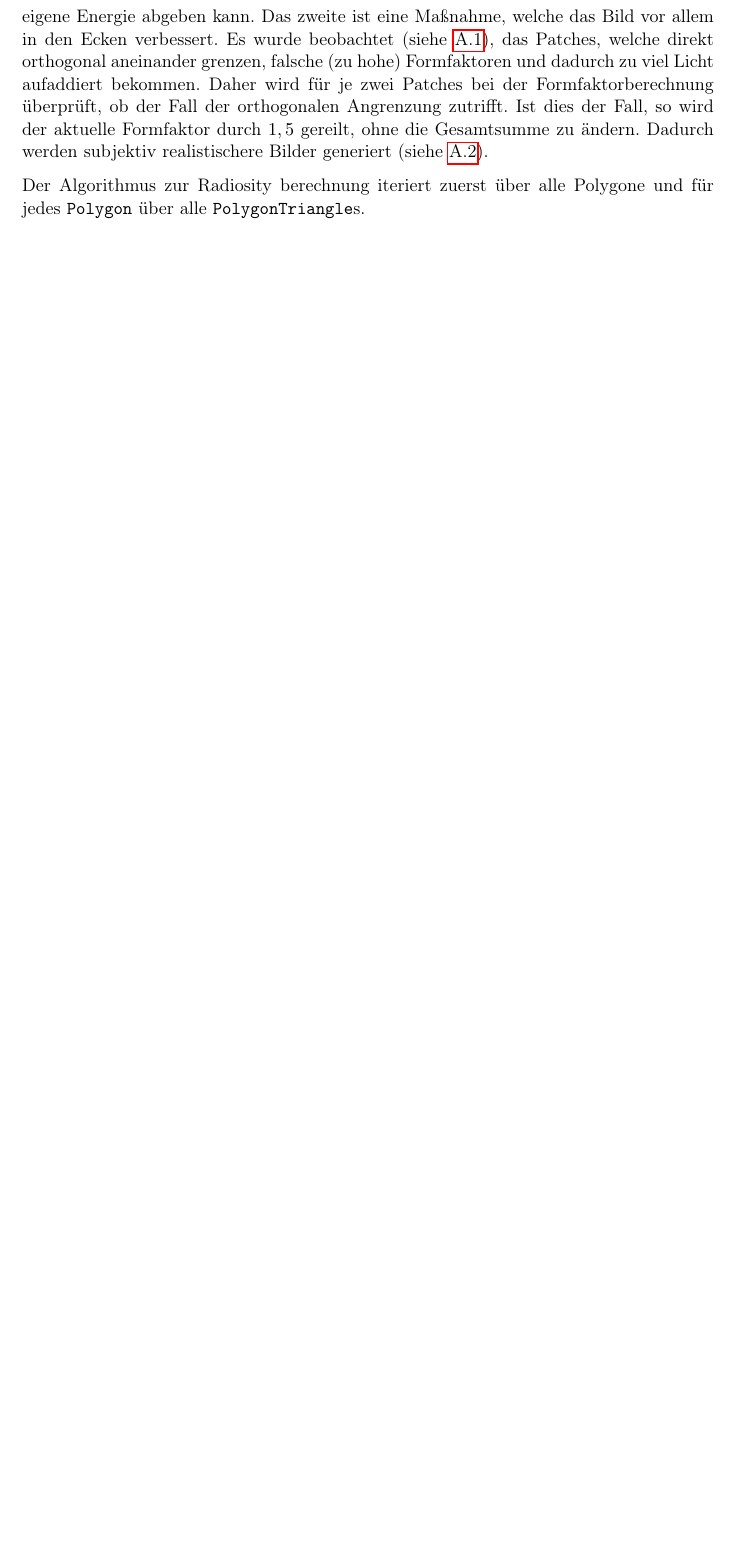
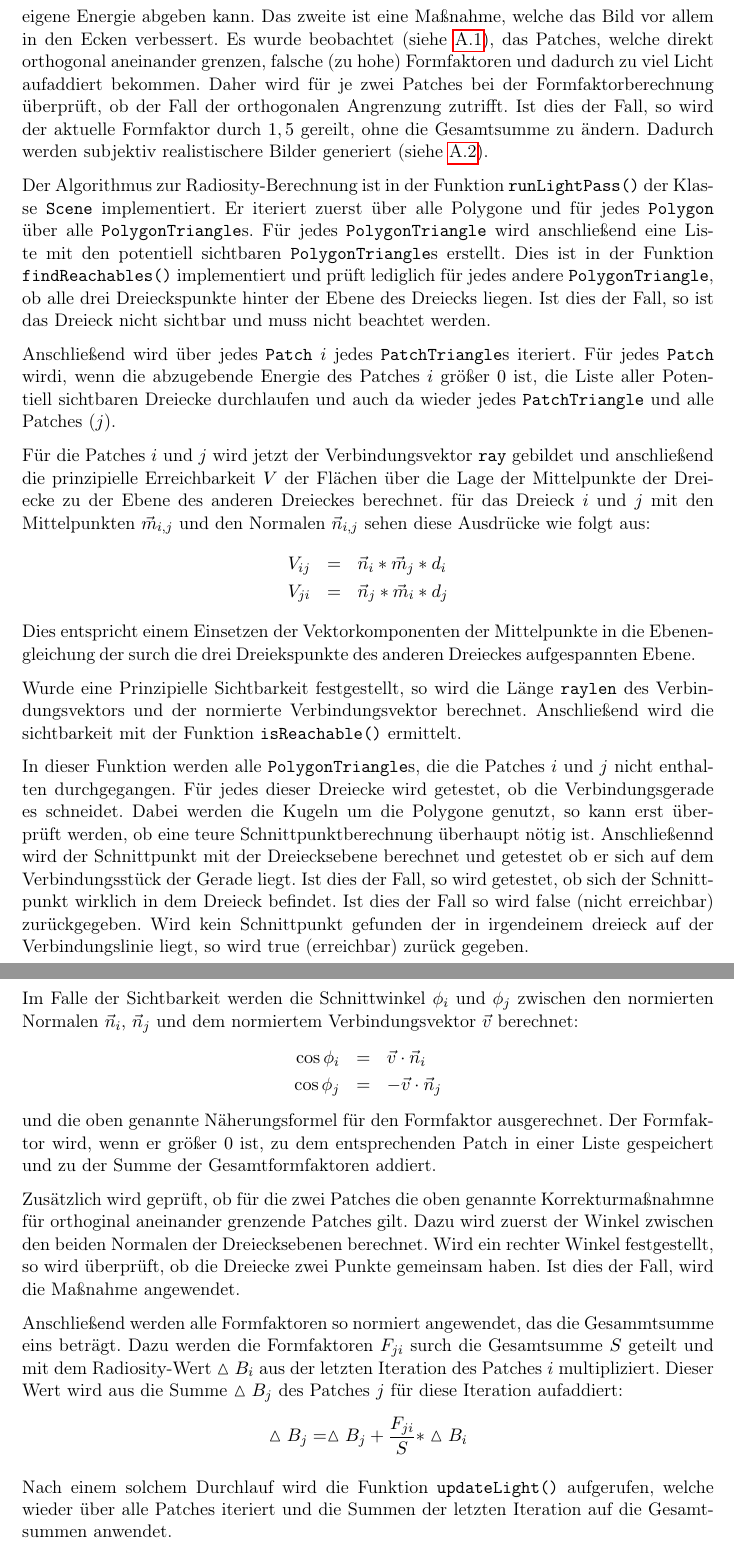
Before and after one commit to janLo/htw-computer-graphics-radiosity, a LaTeX document (doc/usage_doc.tex): part of page 8 of 10 before the commit and two parts of pages 8 and 9 of 11 after it, the two joined at a grey line, cut so that both start at the same text, the shorter picture padded with empty space. Compiled offline with pdfLaTeX.

Commit message:
cg:doc
git-svn-id: file:///home/jan/tmp/HTW/trunk@229 d6a85330-1cd7-4390-b269-eb986cef6744

```diff
--- a/doc/usage_doc.tex
+++ b/doc/usage_doc.tex
@@ -221,5 +221,75 @@ orthogonalen Angrenzung zutrifft. Ist dies der Fall, so wird der aktuelle
 Formfaktor durch $1,5$ gereilt, ohne die Gesamtsumme zu ändern. Dadurch werden
 subjektiv realistischere Bilder generiert (siehe \ref{fig:ff_correct}).
 
-Der Algorithmus zur Radiosity berechnung iteriert zuerst über alle Polygone und
-für jedes \texttt{Polygon} über alle \texttt{PolygonTriangle}s.
+Der Algorithmus zur Radiosity-Berechnung ist in der Funktion
+\texttt{runLightPass()} der Klasse \texttt{Scene} implementiert. Er iteriert
+zuerst über alle Polygone und für jedes \texttt{Polygon} über alle
+\texttt{PolygonTriangle}s. Für jedes \texttt{PolygonTriangle} wird
+anschließend eine Liste mit den potentiell sichtbaren \texttt{PolygonTriangle}s
+erstellt. Dies ist in der Funktion \texttt{findReachables()} implementiert und
+prüft lediglich für jedes andere \texttt{PolygonTriangle}, ob alle drei
+Dreieckspunkte hinter der Ebene des Dreiecks liegen. Ist dies der Fall, so ist
+das Dreieck nicht sichtbar und muss nicht beachtet werden.
+
+Anschließend wird über jedes \texttt{Patch} $i$ jedes \texttt{PatchTriangle}s
+iteriert. Für jedes \texttt{Patch} wirdi, wenn die abzugebende Energie des
+Patches $i$ größer $0$ ist, die Liste aller Potentiell sichtbaren
+Dreiecke durchlaufen und auch da wieder jedes \texttt{PatchTriangle} und alle
+Patches ($j$).
+
+Für die Patches $i$ und $j$ wird jetzt der Verbindungsvektor \texttt{ray}
+gebildet und anschließend die prinzipielle Erreichbarkeit $V$ der Flächen
+über die Lage der Mittelpunkte der Dreiecke zu der Ebene des anderen Dreieckes
+berechnet. für das Dreieck $i$ und $j$ mit den Mittelpunkten $\vec{m}_{i,j}$ und
+den Normalen $\vec{n}_{i,j}$ sehen diese Ausdrücke wie folgt aus:
+\begin{eqnarray*}
+  V_{ij} &=& \vec{n}_i * \vec{m}_j * d_i\\
+  V_{ji} &=& \vec{n}_j * \vec{m}_i * d_j
+\end{eqnarray*}
+Dies entspricht einem Einsetzen der Vektorkomponenten der Mittelpunkte in die
+Ebenengleichung der surch die drei Dreiekspunkte des anderen Dreieckes
+aufgespannten Ebene.
+
+Wurde eine Prinzipielle Sichtbarkeit festgestellt, so wird die Länge
+\texttt{raylen} des Verbindungsvektors und der normierte Verbindungsvektor
+berechnet. Anschließend wird die sichtbarkeit mit der Funktion
+\texttt{isReachable()} ermittelt.
+
+In dieser Funktion werden alle \texttt{PolygonTriangle}s, die die Patches $i$
+und $j$ nicht enthalten durchgegangen. Für jedes dieser Dreiecke wird getestet,
+ob die Verbindungsgerade es schneidet. Dabei werden die Kugeln um die Polygone
+genutzt, so kann erst überprüft werden, ob eine teure Schnittpunktberechnung
+überhaupt nötig ist. Anschließennd wird der Schnittpunkt mit der Dreiecksebene
+berechnet und getestet ob er sich auf dem Verbindungsstück der Gerade liegt. Ist
+dies der Fall, so wird getestet, ob sich der Schnittpunkt wirklich in dem
+Dreieck befindet. Ist dies der Fall so wird false (nicht erreichbar)
+zurückgegeben. Wird kein Schnittpunkt gefunden der in irgendeinem dreieck auf
+der Verbindungslinie liegt, so wird true (erreichbar) zurück gegeben.
+
+Im Falle der Sichtbarkeit werden die Schnittwinkel $\phi_i$ und $\phi_j$
+zwischen den normierten Normalen $\vec{n}_i$, $\vec{n}_j$ und dem normiertem
+Verbindungsvektor $\vec{v}$ berechnet:
+\begin{eqnarray*}
+  \cos\phi_i &=& \vec{v} \cdot \vec{n}_i\\
+  \cos\phi_j &=& -\vec{v} \cdot \vec{n}_j
+\end{eqnarray*}
+und die oben genannte Näherungsformel für den Formfaktor ausgerechnet.
+Der Formfaktor wird, wenn er größer $0$ ist, zu dem entsprechenden Patch in
+einer Liste gespeichert und zu der Summe der Gesamtformfaktoren addiert.
+
+Zusätzlich wird geprüft, ob für die zwei Patches die oben genannte
+Korrekturmaßnahmne für orthoginal aneinander grenzende Patches gilt. Dazu wird
+zuerst der Winkel zwischen den beiden Normalen der Dreiecksebenen berechnet.
+Wird ein rechter Winkel festgestellt, so wird überprüft, ob die Dreiecke zwei
+Punkte gemeinsam haben. Ist dies der Fall, wird die Maßnahme angewendet.
+
+Anschließend werden alle Formfaktoren so normiert angewendet, das die
+Gesammtsumme eins beträgt. Dazu werden die Formfaktoren $F_{ji}$ surch die
+Gesamtsumme $S$ geteilt und mit dem Radiosity-Wert $\vartriangle B_i$ aus der
+letzten Iteration des Patches $i$ multipliziert. Dieser Wert wird aus die
+Summe $\vartriangle B_j$ des Patches $j$ für diese Iteration aufaddiert:
+$$\vartriangle{B_j} = \vartriangle{B_j} + \frac{F_{ji}}{S} * \vartriangle B_i$$
+
+Nach einem solchem Durchlauf wird die Funktion \texttt{updateLight()}
+aufgerufen, welche wieder über alle Patches iteriert und die Summen der letzten
+Iteration auf die Gesamtsummen anwendet.
```
Also changed, not shown: doc/usage_doc.tex (16 more changed lines).
